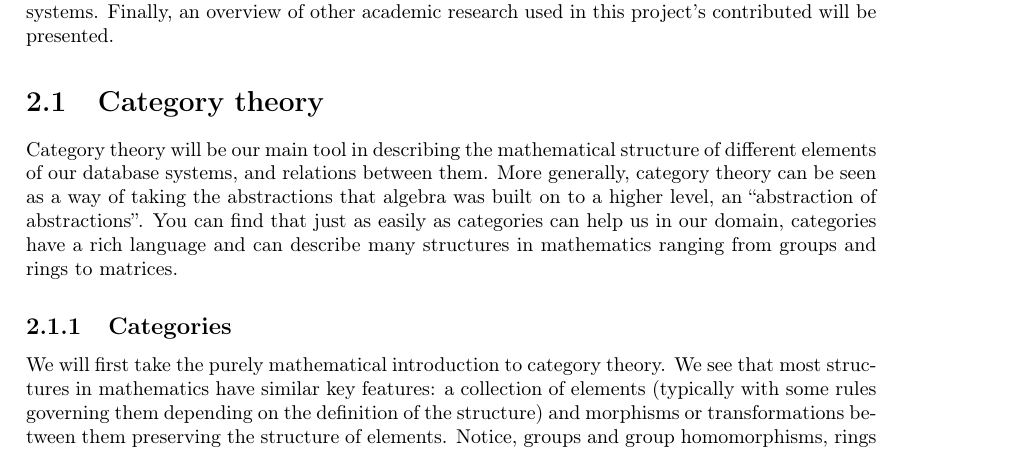
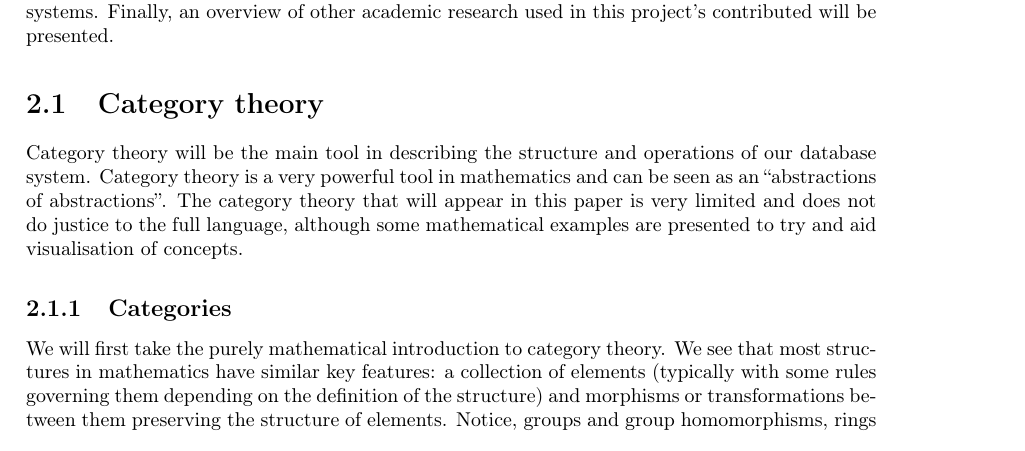
Before and after one commit to MatBon01/joinbench, a LaTeX thesis (report/interim.tex, which reads report/background/categorytheory.tex): part of page 6 of 20, cut so that both start at the same text. Compiled offline with pdfLaTeX.

Commit message:
Change introduction of category theory

```diff
--- a/report/background/categorytheory.tex
+++ b/report/background/categorytheory.tex
@@ -1,5 +1,10 @@
 \section{Category theory}
-Category theory will be our main tool in describing the mathematical structure of different elements of our database systems, and relations between them. More generally, category theory can be seen as a way of taking the abstractions that algebra was built on to a higher level, an ``abstraction of abstractions''. You can find that just as easily as categories can help us in our domain, categories have a rich language and can describe many structures in mathematics ranging from groups and rings to matrices.
+Category theory will be the main tool in describing the structure and operations
+of our database system. Category theory is a very powerful tool in mathematics
+and can be seen as an ``abstractions of abstractions''. The category theory that
+will appear in this paper is very limited and does not do justice to the full
+language, although some mathematical examples are presented to try and aid
+visualisation of concepts.
 \subsection{Categories}
 \theoremstyle{definition}\newtheorem*{categorydef}{Category}
 We will first take the purely mathematical introduction to category theory. We see that most structures in mathematics have similar key features: a collection of elements (typically with some rules governing them depending on the definition of the structure) and morphisms or transformations between them preserving the structure of elements. Notice, groups and group homomorphisms, rings and ring homomorphisms, topological spaces and continuous maps. This will be our inspiration while defining categories, ultimately the abstraction of these structures. \todo{introduce the non maths way of looking at it as well from the categories, types and structures book}
```
